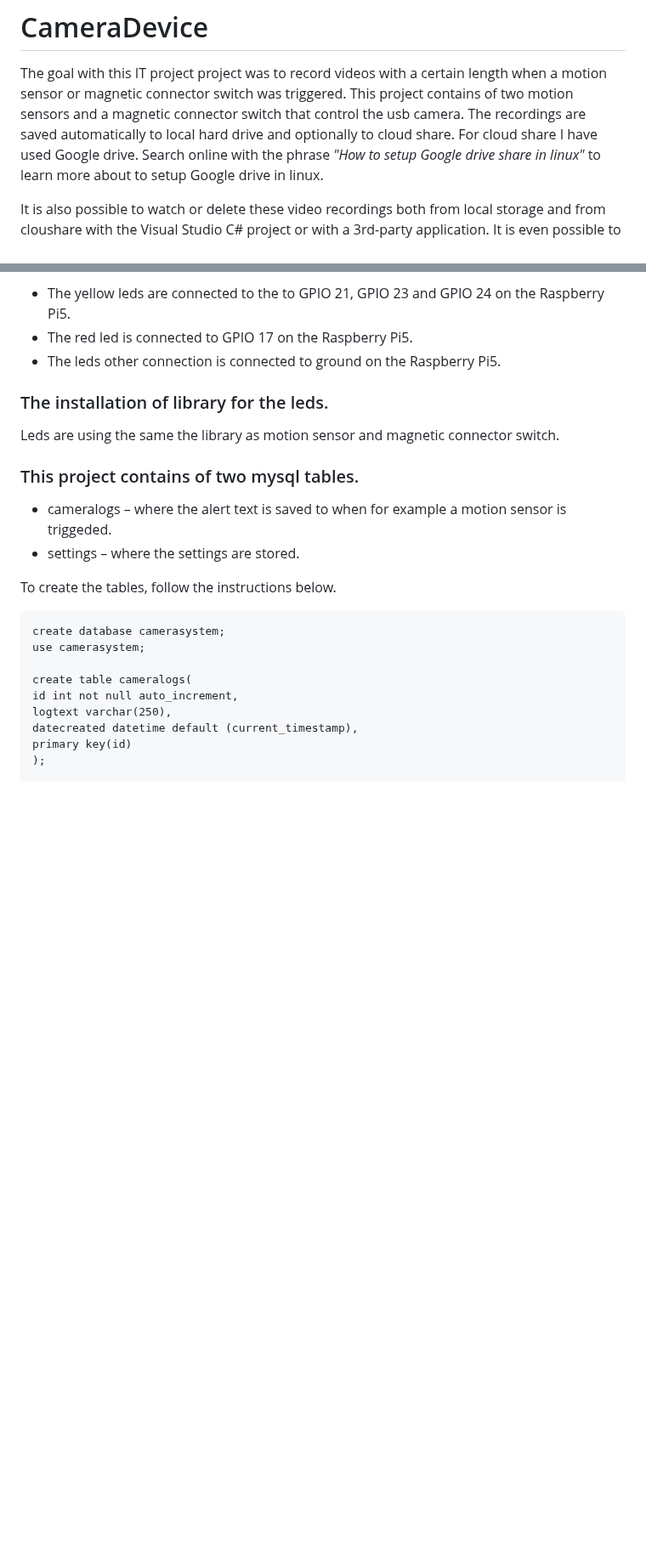
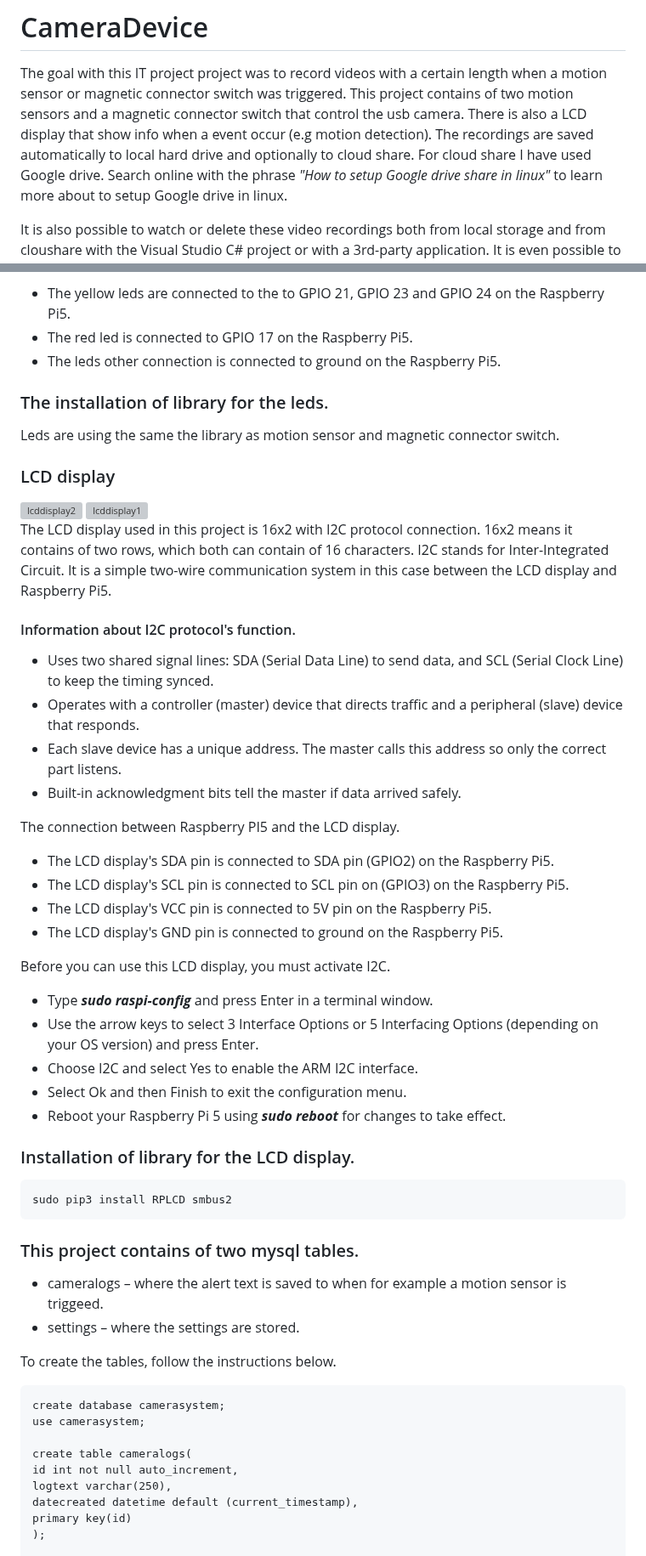
Before and after one commit to EK76/CameraSystem, a Markdown page: README.md, 2 parts joined by grey strips. Shown at 85% size. Rendered like a GitHub page; blank space fills up the shorter version; grey boxes are pictures that could not be loaded.

Commit message:
Enhance README with LCD display details and corrections
Updated README.md to improve clarity and fix typos. Added information about the LCD display and I2C protocol, along with installation instructions.

````diff
--- a/README.md
+++ b/README.md
@@ -1,7 +1,7 @@
 # CameraDevice
 
 The goal with this IT project project was to record videos with a certain length when a motion sensor or magnetic connector switch was triggered. This project contains of two motion sensors and a magnetic connector switch
-that control the usb camera. The recordings are saved automatically to local hard drive and optionally to cloud share. For cloud share I have used Google drive. Search online with the phrase
+that control the usb camera. There is also a LCD display that show info when a event occur (e.g motion detection). The recordings are saved automatically to local hard drive and optionally to cloud share. For cloud share I have used Google drive. Search online with the phrase
 *"How to setup Google drive share in linux"* to learn more about to setup Google drive in linux.
 
 It is also possible to watch or delete these video recordings both from local storage and
@@ -94,9 +94,40 @@ The connection between Raspberry PI5 and the leds.
 
 Leds are using the same the library as motion sensor and magnetic connector switch.
 
+### LCD display
+<img width="300" height="120" alt="lcddisplay2" src="https://github.com/user-attachments/assets/9430baf6-e434-4600-8474-941897cef9af" />
+<img width="300" height="120" alt="lcddisplay1" src="https://github.com/user-attachments/assets/3e0e12c3-9224-4cb3-8161-25d2c61f2e7c" />
+
+The LCD display used in this project is 16x2 with I2C protocol connection. 16x2 means it contains of two rows, which both can contain of 16 characters.
+I2C stands for Inter-Integrated Circuit. It is a simple two-wire communication system in this case between the LCD display and Raspberry Pi5.
+
+ #### Information about I2C protocol's function.
+- Uses two shared signal lines: SDA (Serial Data Line) to send data, and SCL (Serial Clock Line) to keep the timing synced.
+- Operates with a controller (master) device that directs traffic and a peripheral (slave) device that responds.
+- Each slave device has a unique address. The master calls this address so only the correct part listens.
+- Built-in acknowledgment bits tell the master if data arrived safely.
+
+The connection between Raspberry PI5 and the LCD display.
+- The LCD display's SDA pin is connected to SDA pin (GPIO2) on the Raspberry Pi5.
+- The LCD display's SCL pin is connected to SCL pin on (GPIO3) on the Raspberry Pi5.
+- The LCD display's VCC pin is connected to 5V pin on the Raspberry Pi5.
+- The LCD display's GND pin is connected to ground on the Raspberry Pi5.
+
+Before you can use this LCD display, you must activate I2C.
+- Type ***sudo raspi-config*** and press Enter in a terminal window.
+- Use the arrow keys to select 3 Interface Options or 5 Interfacing Options (depending on your OS version) and press Enter.
+- Choose I2C and select Yes to enable the ARM I2C interface.
+- Select Ok and then Finish to exit the configuration menu.
+- Reboot your Raspberry Pi 5 using ***sudo reboot*** for changes to take effect.
+
+### Installation of library for the LCD display.
+
+```
+sudo pip3 install RPLCD smbus2
+```
 ### This project contains of two mysql tables.
 
-- cameralogs – where the alert text is saved to when for example a motion sensor is triggeded.
+- cameralogs – where the alert text is saved to when for example a motion sensor is triggeed.
 - settings – where the settings are stored.
 
 To create the tables, follow the instructions below.
````
Also changed, not shown: other parts of README.md (+5 -4 lines).
